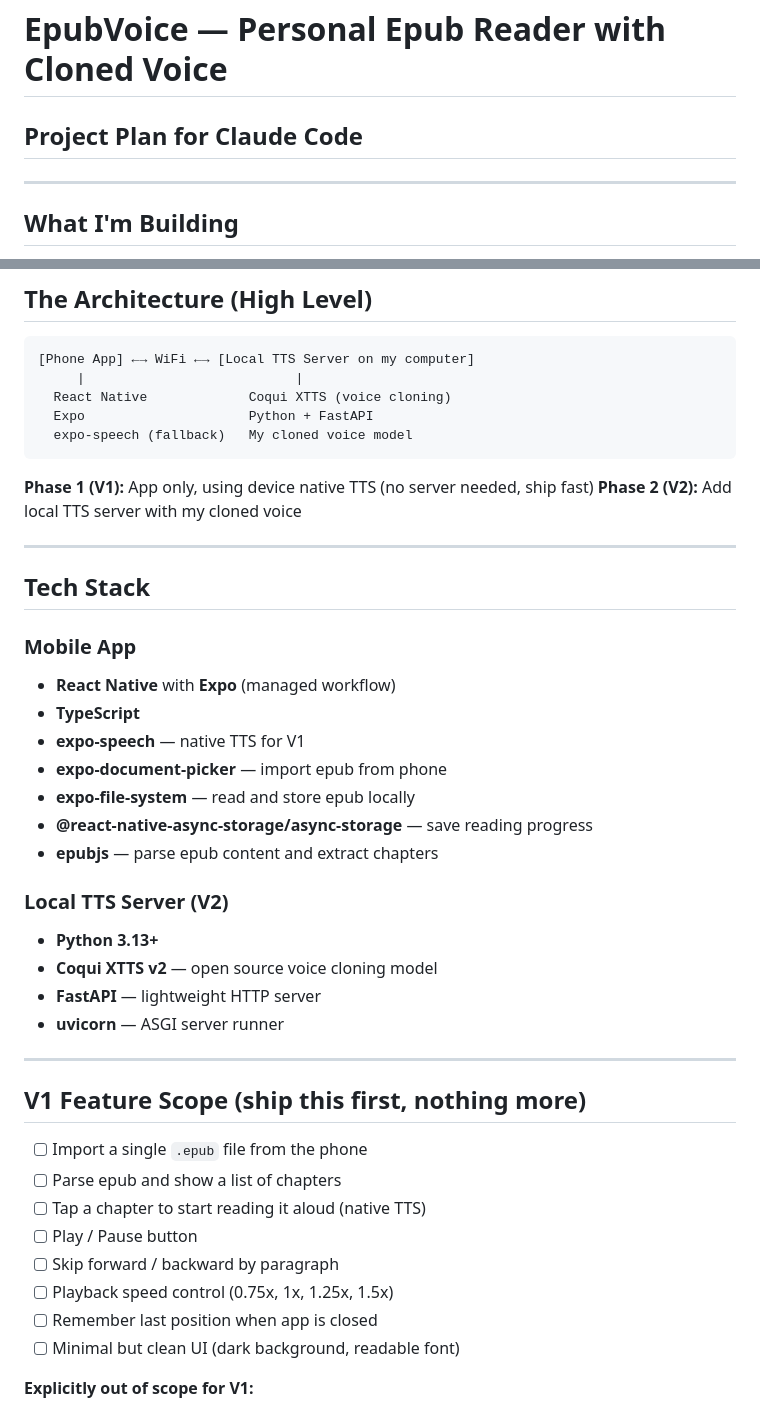
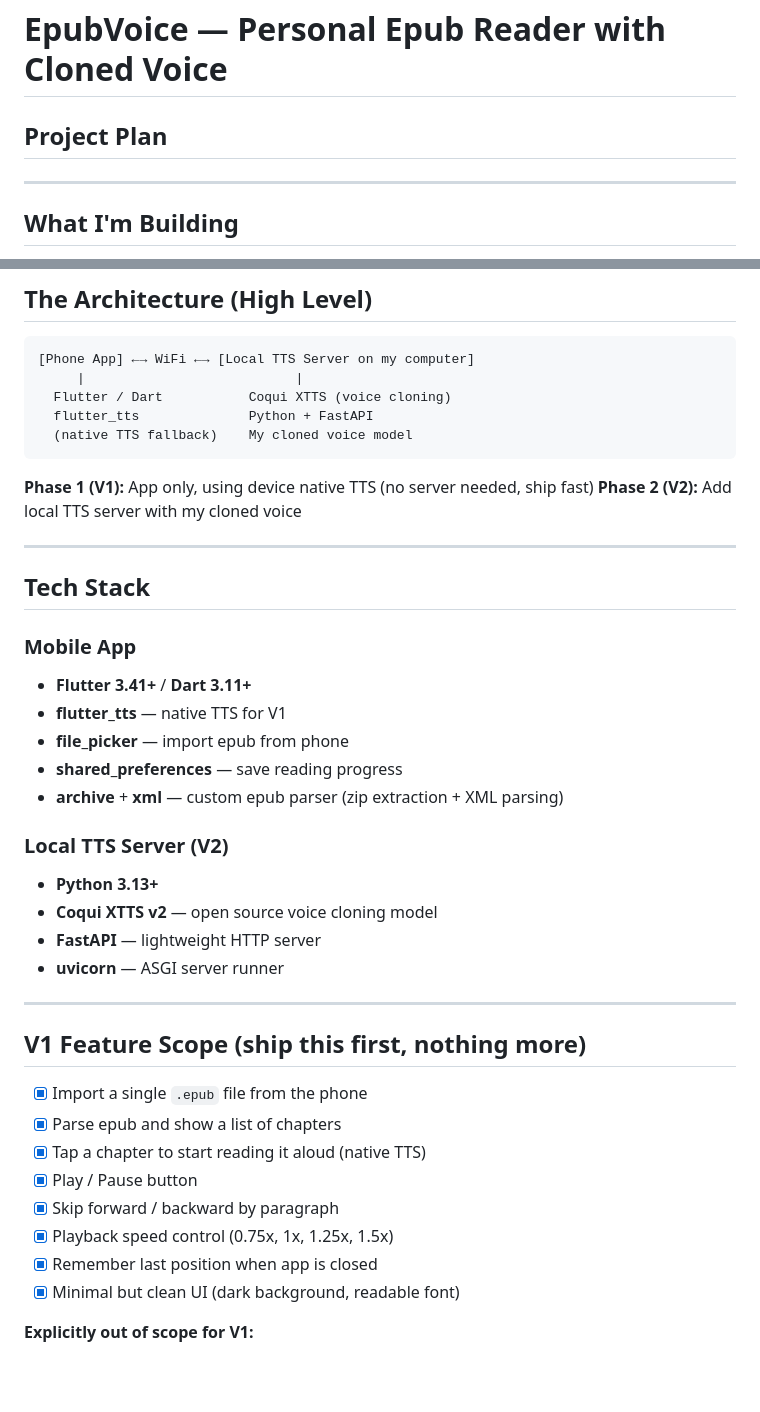
Before and after one commit to JulienR0y/epubvoice, a Markdown page: CLAUDE.md, 2 parts joined by grey strips. Drawn GitHub-style; blank space fills up the shorter version.

````diff
--- a/CLAUDE.md
+++ b/CLAUDE.md
@@ -1,5 +1,5 @@
 # EpubVoice — Personal Epub Reader with Cloned Voice
-## Project Plan for Claude Code
+## Project Plan
 
 ---
 
@@ -16,9 +16,9 @@ This is a **portfolio project** that solves a real problem I have. I want to be
 ```
 [Phone App] ←→ WiFi ←→ [Local TTS Server on my computer]
      |                           |
-  React Native             Coqui XTTS (voice cloning)
-  Expo                     Python + FastAPI
-  expo-speech (fallback)   My cloned voice model
+  Flutter / Dart           Coqui XTTS (voice cloning)
+  flutter_tts              Python + FastAPI
+  (native TTS fallback)    My cloned voice model
 ```
 
 **Phase 1 (V1):** App only, using device native TTS (no server needed, ship fast)
@@ -29,13 +29,11 @@ This is a **portfolio project** that solves a real problem I have. I want to be
 ## Tech Stack
 
 ### Mobile App
-- **React Native** with **Expo** (managed workflow)
-- **TypeScript**
-- **expo-speech** — native TTS for V1
-- **expo-document-picker** — import epub from phone
-- **expo-file-system** — read and store epub locally
-- **@react-native-async-storage/async-storage** — save reading progress
-- **epubjs** — parse epub content and extract chapters
+- **Flutter 3.41+** / **Dart 3.11+**
+- **flutter_tts** — native TTS for V1
+- **file_picker** — import epub from phone
+- **shared_preferences** — save reading progress
+- **archive** + **xml** — custom epub parser (zip extraction + XML parsing)
 
 ### Local TTS Server (V2)
 - **Python 3.13+**
@@ -47,14 +45,14 @@ This is a **portfolio project** that solves a real problem I have. I want to be
 
 ## V1 Feature Scope (ship this first, nothing more)
 
-- [ ] Import a single `.epub` file from the phone
-- [ ] Parse epub and show a list of chapters
-- [ ] Tap a chapter to start reading it aloud (native TTS)
-- [ ] Play / Pause button
-- [ ] Skip forward / backward by paragraph
-- [ ] Playback speed control (0.75x, 1x, 1.25x, 1.5x)
-- [ ] Remember last position when app is closed
-- [ ] Minimal but clean UI (dark background, readable font)
+- [x] Import a single `.epub` file from the phone
+- [x] Parse epub and show a list of chapters
+- [x] Tap a chapter to start reading it aloud (native TTS)
+- [x] Play / Pause button
+- [x] Skip forward / backward by paragraph
+- [x] Playback speed control (0.75x, 1x, 1.25x, 1.5x)
+- [x] Remember last position when app is closed
+- [x] Minimal but clean UI (dark background, readable font)
 
 **Explicitly out of scope for V1:**
 - Multiple books / library management
````
Also changed, not shown: other parts of CLAUDE.md (+41 -81 lines), README.md (added, +80 -0 lines), app/README.md (deleted, +0 -17 lines).
